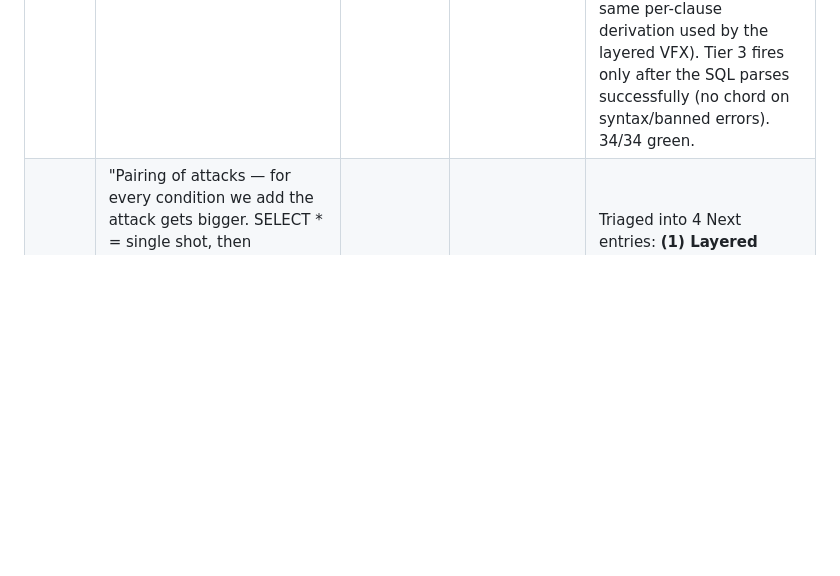
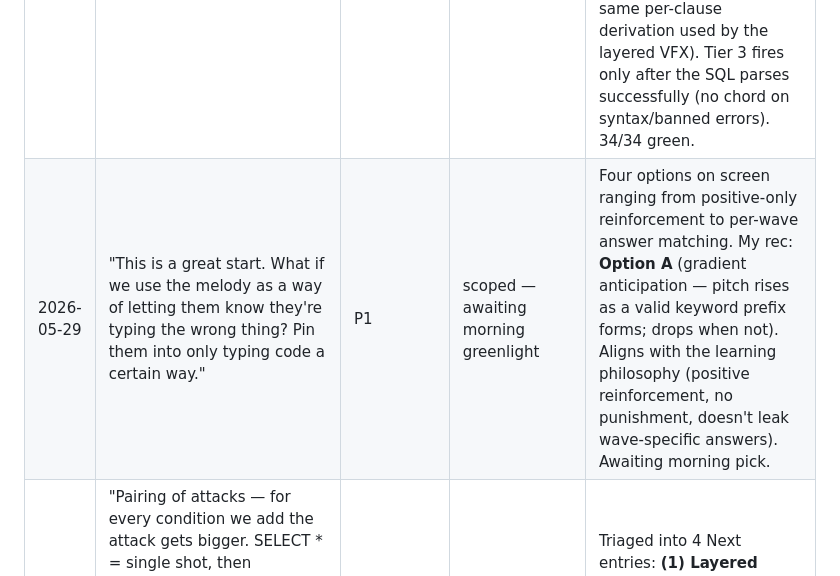
Before and after one commit to michaelnocito/sql-quest, a Markdown page: ROADMAP.md, the part around the change. GitHub-like rendering; blank space fills up the shorter version.

Commit message:
Triage: log melody-as-guidance feedback (4 options, P1, awaiting morning greenlight)

```diff
--- a/ROADMAP.md
+++ b/ROADMAP.md
@@ -115,6 +115,7 @@ Raw incoming notes from Mike. Newest first. Triaged into the lists above.
 | 2026-05-29 | R15 (Task #41 doubled enemies) PASS. | — | done | — |
 | 2026-05-29 | Overnight bundle (Mike signing out): "Package the next three tasks — keystroke pulse, Oracle complexity, tank/phase. Run them all. I'll test in the morning." | — | partial (2 of 3 shipped, 1 deferred for greenlight) | **Task #43 shipped** (keystroke pulse — `.type-pulse` on base-core, restarted on each `input` event). **Task #44 shipped** (Oracle complexity per wave — `oracleComplexity()` returns 1–6 by `floor(state.wave/3)+1`; layers conditionally rendered: hexagon @L2, aura @L3, orbit/nodes @L4, starburst @L5, spokes @L6). **Task #45 (tank/phase) DEFERRED** — too architectural to ship without your input on the design. Scope + design questions on screen for morning greenlight. |
 | 2026-05-29 | "Code-as-melody — typing tones + keyword chime + execution sound that fits the music. Ship it opt-in tomorrow." → "Yes you can do this now." | P1 | done | **Task #45 (re-purposed: code-as-melody, NOT tank/phase) shipped** — `state.melody` default OFF, persisted; 🎼 toggle button next to 🔔. Three tiers, all gated on `state.melody && state.sfx`: **Tier 1** soft pentatonic ping per keystroke (A-minor scale; freq picked by `charCode % 5`); **Tier 2** brighter two-tone chime when a SQL keyword completes at a word boundary (space, `;`, `,`, `(`, `)`, `.`); **Tier 3** A-minor chord on Execute (richness 1–5 tones scales with `attackTier(sql)` — same per-clause derivation used by the layered VFX). Tier 3 fires only after the SQL parses successfully (no chord on syntax/banned errors). 34/34 green. |
+| 2026-05-29 | "This is a great start. What if we use the melody as a way of letting them know they're typing the wrong thing? Pin them into only typing code a certain way." | P1 | scoped — awaiting morning greenlight | Four options on screen ranging from positive-only reinforcement to per-wave answer matching. My rec: **Option A** (gradient anticipation — pitch rises as a valid keyword prefix forms; drops when not). Aligns with the learning philosophy (positive reinforcement, no punishment, doesn't leak wave-specific answers). Awaiting morning pick. |
 | 2026-05-29 | "Pairing of attacks — for every condition we add the attack gets bigger. SELECT * = single shot, then WHERE/AND/OR/aggregates layer it up. Enemies need visual variation. If briefing mentions friendlies, show them on screen. Research turn-based + educational games. Slate things — keep it simple. Don't lock people into a game if they just want to practice. Right side is beautiful but repetition is getting old fast — cure the repetition layer." | P1 | scoped — 4 items on roadmap, 1 recommended for greenlight | Triaged into 4 Next entries: **(1) Layered attack VFX** (P1, the headline anti-repetition lever); **(2) Show friendly units** (P2); **(3) Enemy variation within archetype** (P2); **(4) Practice / Sandbox mode** (P2 — the practice-vs-game balance). Research synthesis on screen. |
 | 2026-05-29 | "You should be giving me clearer task numbers." | — | working agreement | Adopted: implementation work tagged **Task #N** (matching the harness ID Mike sees in the task list); playtest steps tagged **Retest R#**. Both visible in every handoff. |
 | 2026-05-28 | "Remove read-it-out-loud — it gives them the answer and is just extra noise. Clean the left side up, too busy — optimize so the user stays focused on writing code + the help/resources they need. Need to toggle just music off but leave SFX on. Need an 'on the job' blurb icon that, when clicked, says ways the current concept is used + an example ('you'll be asked to do something like … and will use WHERE to do so') — but don't give the code (parts are okay)." | P2 | done | Shipped — removed Read-Aloud; decluttered briefing into a help-chip row; 💼 On-the-job panel (uses + example, no full query); split Music/SFX toggles |
```
